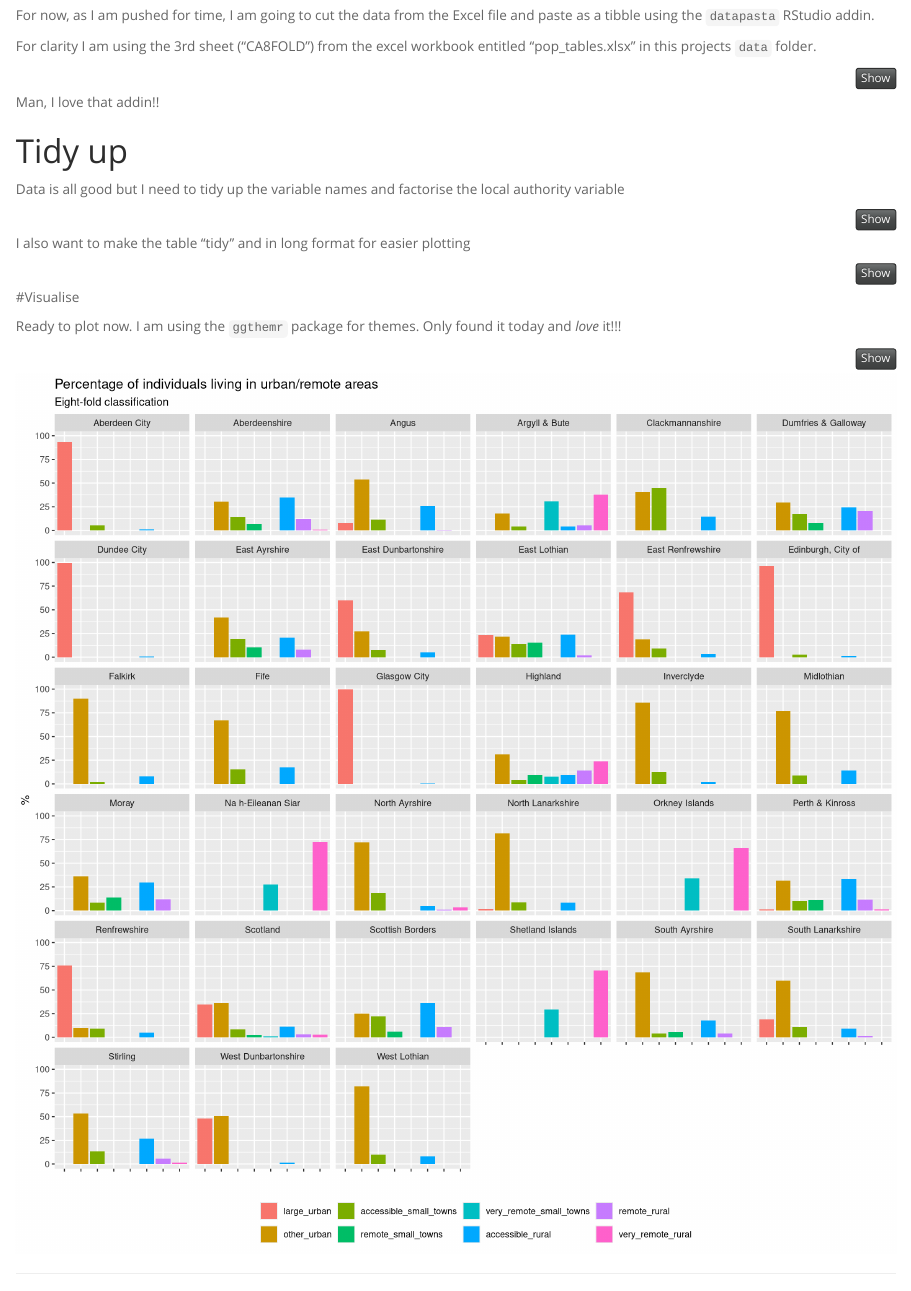
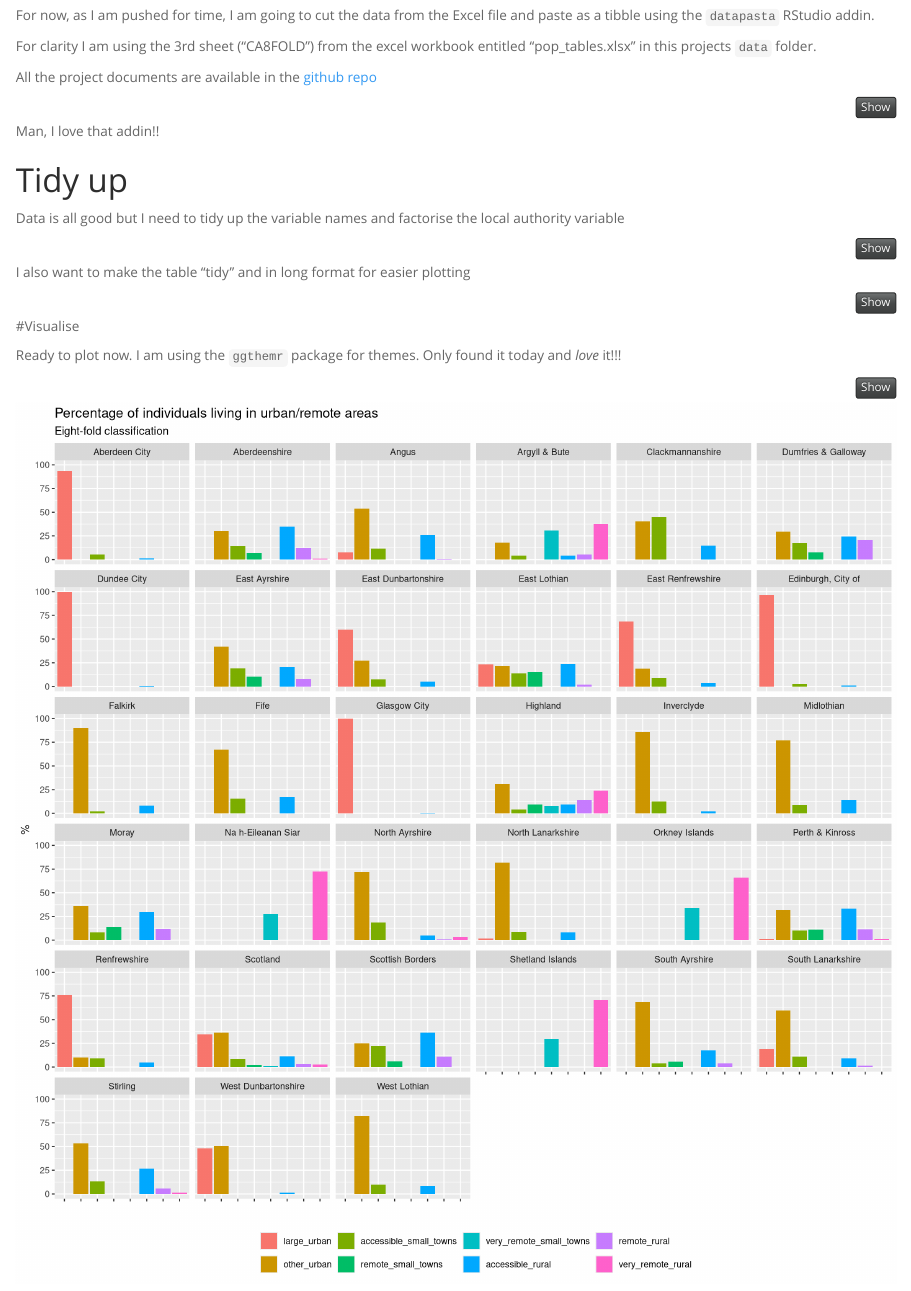
Before and after one commit to davidhen/rural_urban, an R Markdown document (analysis/la_urb_rur.Rmd): the page in a window 1100 px wide, from 370 px down. Rendered offline with R 4.5, knitr and Pandoc, with nearby package versions; some code elsewhere in the file could not run offline; column names are cleaned by a stand-in for the janitor package.

Commit message:
wflow_publish("analysis/la_urb_rur.Rmd")

````diff
--- a/analysis/la_urb_rur.Rmd
+++ b/analysis/la_urb_rur.Rmd
@@ -32,6 +32,8 @@ ggthemr("grape", "plain")
 For now, as I am pushed for time, I am going to cut the data from the Excel file and paste as a tibble using the `datapasta` RStudio addin.
 
 For clarity I am using the 3rd sheet ("CA8FOLD") from the excel workbook entitled "pop_tables.xlsx" in this projects `data` folder.
+
+All the project documents are available in the [github repo](https://github.com/davidhen/rural_urban)
 
 ```{r load}
 pop_table <- data.frame(stringsAsFactors=FALSE,
````
